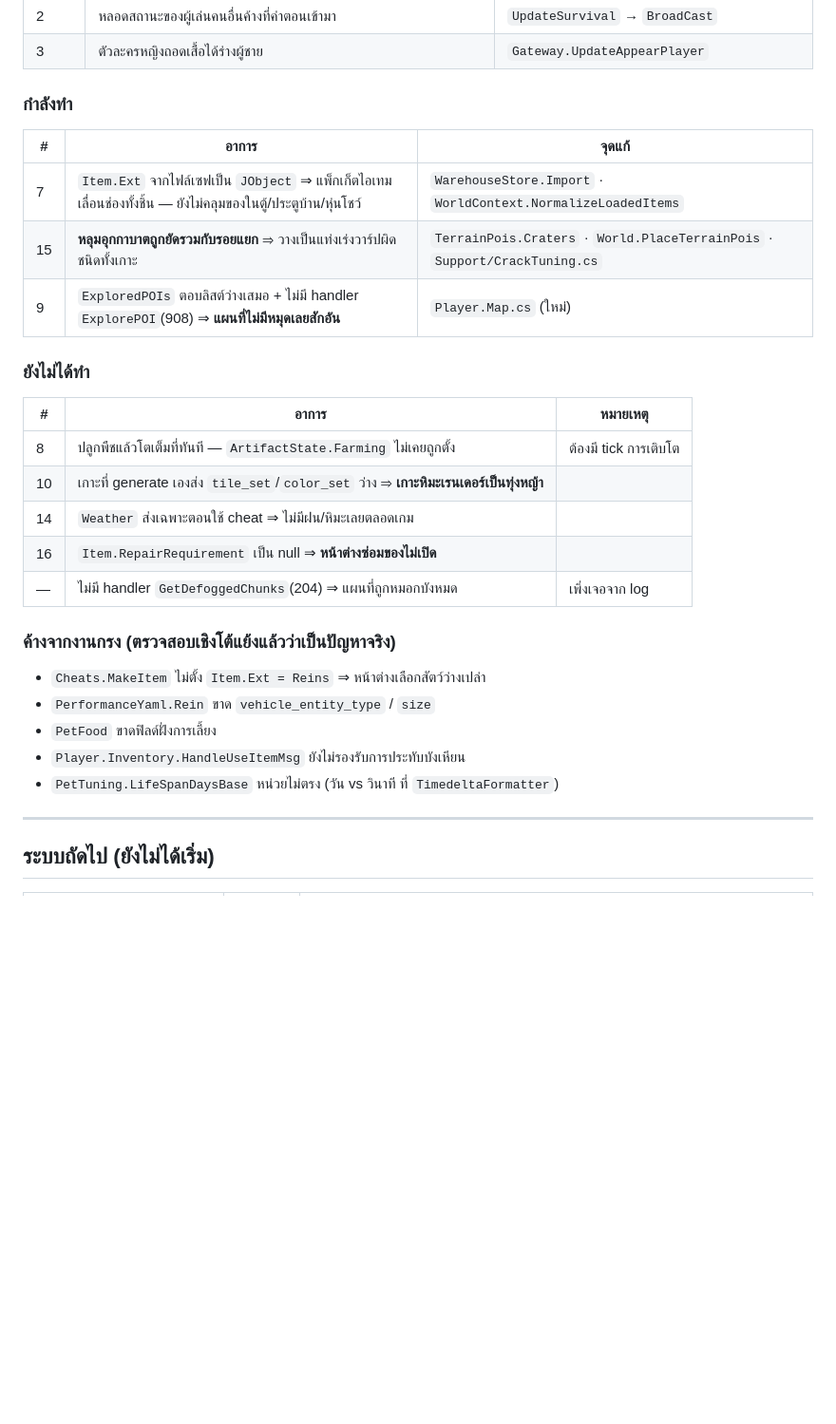
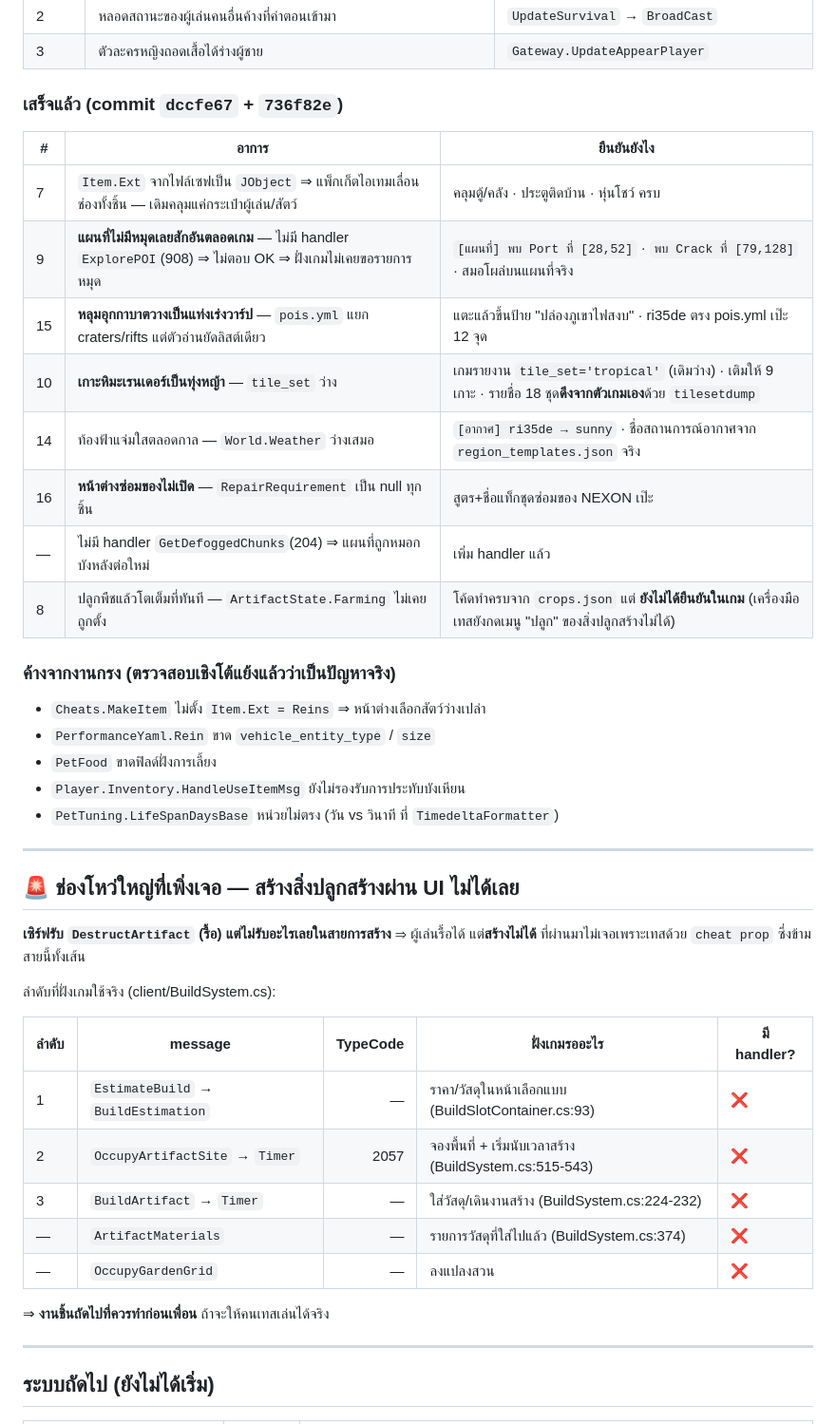
Before and after one commit to ShuuuuShi/Durango-CustomServer, a Markdown page: docs/ROADMAP.md, the part around one of its changes. Shown at 95% size. GitHub-like rendering; blank space fills up the shorter version.

Commit message:
ROADMAP: แก้ให้ตรงของจริง + บันทึกช่องโหว่สร้างสิ่งปลูกสร้าง
เอกสารค้างอยู่ที่ "ยังไม่ได้ทำ ข้อ 8/10/14/16" ทั้งที่แก้ไปหมดแล้วใน dccfe67

เพิ่มของใหม่ที่เพิ่งเจอตอนไล่ดูว่าเหลืออะไร:

🚨 **สร้างสิ่งปลูกสร้างผ่าน UI ไม่ได้เลย** — เซิร์ฟรับ DestructArtifact (รื้อ)
   แต่ไม่รับอะไรเลยในสายการสร้าง: EstimateBuild · OccupyArtifactSite(2057) ·
   BuildArtifact · ArtifactMaterials · OccupyGardenGrid
   ที่ผ่านมาไม่เจอเพราะเทสด้วย cheat prop ซึ่งข้ามสายนี้ทั้งเส้น
   ⇒ ผู้เล่นรื้อได้แต่สร้างไม่ได้ · เป็นงานชิ้นถัดไปที่ควรทำก่อนเพื่อน

+ ตาราง message 20 ตัวที่เกมยิงมาจริงบน VPS แต่ยังไม่มี handler
  (เก็บจาก log จริงหลังเล่นหนึ่งรอบ ไม่ได้เดา)

Co-Authored-By: Claude Opus 5 <noreply@anthropic.com>

```diff
--- a/docs/ROADMAP.md
+++ b/docs/ROADMAP.md
@@ -61,23 +61,18 @@
 | 2 | หลอดสถานะของผู้เล่นคนอื่นค้างที่ค่าตอนเข้ามา | `UpdateSurvival` → `BroadCast` |
 | 3 | ตัวละครหญิงถอดเสื้อได้ร่างผู้ชาย | `Gateway.UpdateAppearPlayer` |
 
-### กำลังทำ
+### เสร็จแล้ว (commit `dccfe67` + `736f82e`)
 
-| # | อาการ | จุดแก้ |
+| # | อาการ | ยืนยันยังไง |
 |---|---|---|
-| 7 | `Item.Ext` จากไฟล์เซฟเป็น `JObject` ⇒ แพ็กเก็ตไอเทมเลื่อนช่องทั้งชิ้น — ยังไม่คลุมของในตู้/ประตูบ้าน/หุ่นโชว์ | `WarehouseStore.Import` · `WorldContext.NormalizeLoadedItems` |
-| 15 | **หลุมอุกกาบาตถูกยัดรวมกับรอยแยก** ⇒ วางเป็นแท่งเร่งวาร์ปผิดชนิดทั้งเกาะ | `TerrainPois.Craters` · `World.PlaceTerrainPois` · `Support/CrackTuning.cs` |
-| 9 | `ExploredPOIs` ตอบลิสต์ว่างเสมอ + ไม่มี handler `ExplorePOI`(908) ⇒ **แผนที่ไม่มีหมุดเลยสักอัน** | `Player.Map.cs` (ใหม่) |
-
-### ยังไม่ได้ทำ
-
-| # | อาการ | หมายเหตุ |
-|---|---|---|
-| 8 | ปลูกพืชแล้วโตเต็มที่ทันที — `ArtifactState.Farming` ไม่เคยถูกตั้ง | ต้องมี tick การเติบโต |
-| 10 | เกาะที่ generate เองส่ง `tile_set`/`color_set` ว่าง ⇒ **เกาะหิมะเรนเดอร์เป็นทุ่งหญ้า** | |
-| 14 | `Weather` ส่งเฉพาะตอนใช้ cheat ⇒ ไม่มีฝน/หิมะเลยตลอดเกม | |
-| 16 | `Item.RepairRequirement` เป็น null ⇒ **หน้าต่างซ่อมของไม่เปิด** | |
-| — | ไม่มี handler `GetDefoggedChunks`(204) ⇒ แผนที่ถูกหมอกบังหมด | เพิ่งเจอจาก log |
+| 7 | `Item.Ext` จากไฟล์เซฟเป็น `JObject` ⇒ แพ็กเก็ตไอเทมเลื่อนช่องทั้งชิ้น — เดิมคลุมแค่กระเป๋าผู้เล่น/สัตว์ | คลุมตู้/คลัง · ประตูติดบ้าน · หุ่นโชว์ ครบ |
+| 9 | **แผนที่ไม่มีหมุดเลยสักอันตลอดเกม** — ไม่มี handler `ExplorePOI`(908) ⇒ ไม่ตอบ OK ⇒ ฝั่งเกมไม่เคยขอรายการหมุด | `[แผนที่] พบ Port ที่ [28,52]` · `พบ Crack ที่ [79,128]` · สมอโผล่บนแผนที่จริง |
+| 15 | **หลุมอุกกาบาตวางเป็นแท่งเร่งวาร์ป** — `pois.yml` แยก craters/rifts แต่ตัวอ่านยัดลิสต์เดียว | แตะแล้วขึ้นป้าย "ปล่องภูเขาไฟสงบ" · ri35de ตรง pois.yml เป๊ะ 12 จุด |
+| 10 | **เกาะหิมะเรนเดอร์เป็นทุ่งหญ้า** — `tile_set` ว่าง | เกมรายงาน `tile_set='tropical'` (เดิมว่าง) · เติมให้ 9 เกาะ · รายชื่อ 18 ชุด**ดึงจากตัวเกมเอง**ด้วย `tilesetdump` |
+| 14 | ท้องฟ้าแจ่มใสตลอดกาล — `World.Weather` ว่างเสมอ | `[อากาศ] ri35de → sunny` · ชื่อสถานการณ์อากาศจาก `region_templates.json` จริง |
+| 16 | **หน้าต่างซ่อมของไม่เปิด** — `RepairRequirement` เป็น null ทุกชิ้น | สูตร+ชื่อแท็กชุดซ่อมของ NEXON เป๊ะ |
+| — | ไม่มี handler `GetDefoggedChunks`(204) ⇒ แผนที่ถูกหมอกบังหลังต่อใหม่ | เพิ่ม handler แล้ว |
+| 8 | ปลูกพืชแล้วโตเต็มที่ทันที — `ArtifactState.Farming` ไม่เคยถูกตั้ง | โค้ดทำครบจาก `crops.json` แต่ **ยังไม่ได้ยืนยันในเกม** (เครื่องมือเทสยังกดเมนู "ปลูก" ของสิ่งปลูกสร้างไม่ได้) |
 
 ### ค้างจากงานกรง (ตรวจสอบเชิงโต้แย้งแล้วว่าเป็นปัญหาจริง)
 
@@ -86,6 +81,25 @@
 - `PetFood` ขาดฟิลด์ฝั่งการเลี้ยง
 - `Player.Inventory.HandleUseItemMsg` ยังไม่รองรับการประทับบังเหียน
 - `PetTuning.LifeSpanDaysBase` หน่วยไม่ตรง (วัน vs วินาที ที่ `TimedeltaFormatter`)
+
+---
+
+## 🚨 ช่องโหว่ใหญ่ที่เพิ่งเจอ — สร้างสิ่งปลูกสร้างผ่าน UI ไม่ได้เลย
+
+**เซิร์ฟรับ `DestructArtifact` (รื้อ) แต่ไม่รับอะไรเลยในสายการสร้าง** ⇒ ผู้เล่นรื้อได้ แต่**สร้างไม่ได้**
+ที่ผ่านมาไม่เจอเพราะเทสด้วย `cheat prop` ซึ่งข้ามสายนี้ทั้งเส้น
+
+ลำดับที่ฝั่งเกมใช้จริง (client/BuildSystem.cs):
+
+| ลำดับ | message | TypeCode | ฝั่งเกมรออะไร | มี handler? |
+|---|---|---:|---|---|
+| 1 | `EstimateBuild` → `BuildEstimation` | — | ราคา/วัสดุในหน้าเลือกแบบ (BuildSlotContainer.cs:93) | ❌ |
+| 2 | `OccupyArtifactSite` → `Timer` | 2057 | จองพื้นที่ + เริ่มนับเวลาสร้าง (BuildSystem.cs:515-543) | ❌ |
+| 3 | `BuildArtifact` → `Timer` | — | ใส่วัสดุ/เดินงานสร้าง (BuildSystem.cs:224-232) | ❌ |
+| — | `ArtifactMaterials` | — | รายการวัสดุที่ใส่ไปแล้ว (BuildSystem.cs:374) | ❌ |
+| — | `OccupyGardenGrid` | — | ลงแปลงสวน | ❌ |
+
+⇒ **งานชิ้นถัดไปที่ควรทำก่อนเพื่อน** ถ้าจะให้คนเทสเล่นได้จริง
 
 ---
 
```
Also changed, not shown: other parts of docs/ROADMAP.md (+17 -0 lines).
